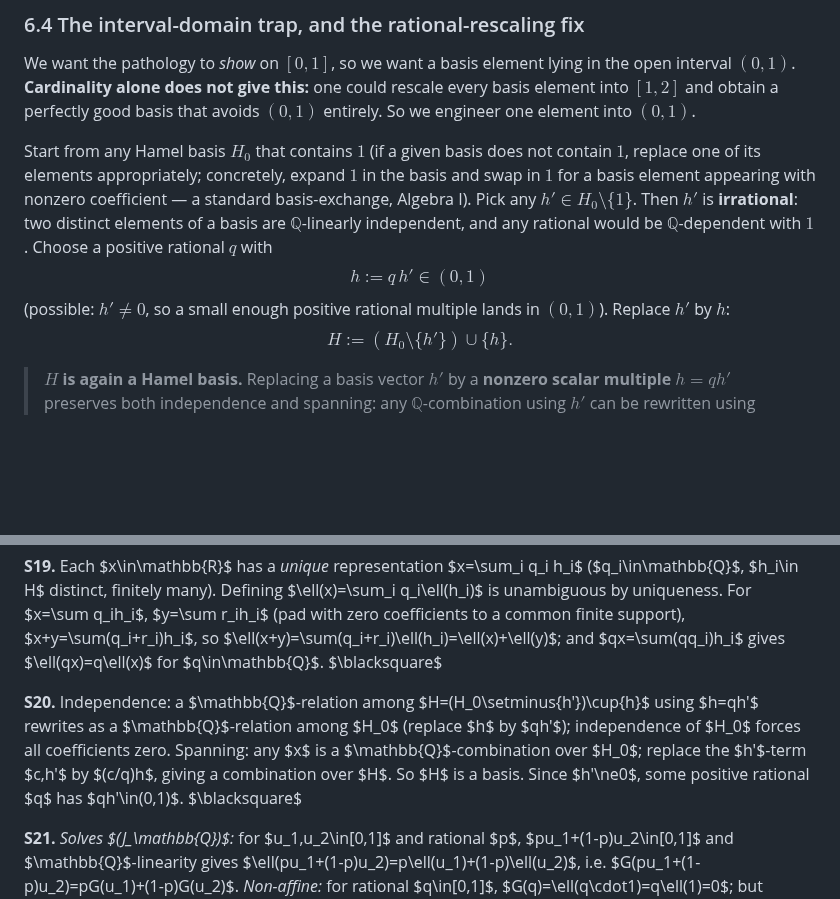
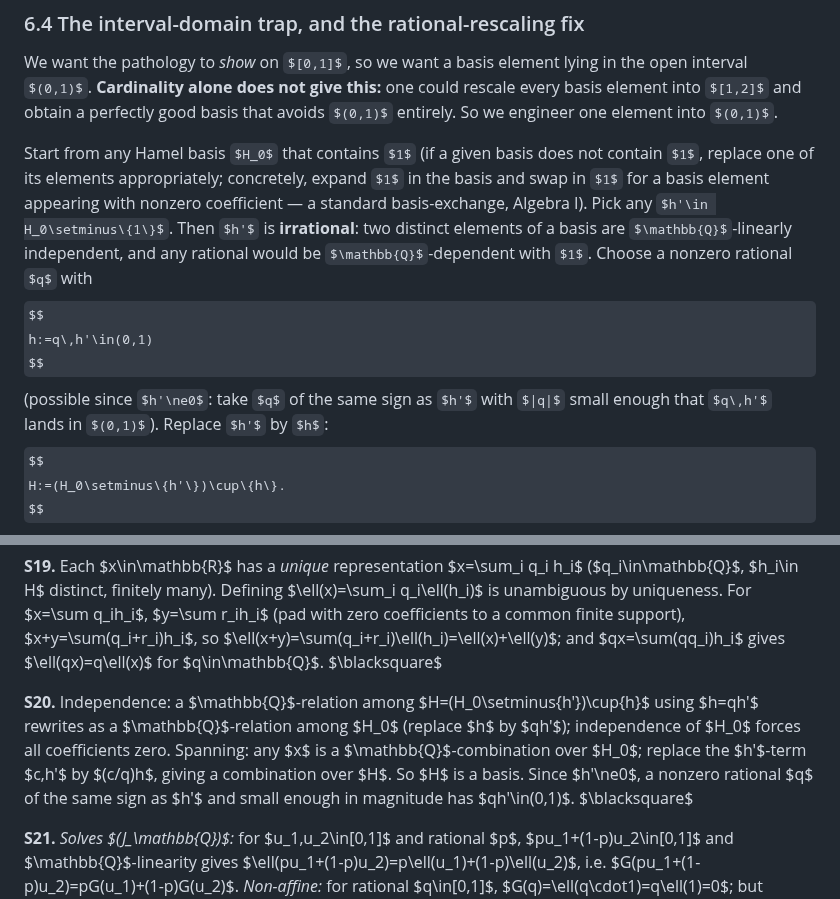
Before and after one commit to elouafiqAli/rigifity, a Markdown page: notes/reader-section4.md, 2 parts joined by grey strips. Drawn GitHub-style; some formulas as TeX source; blank space fills up the shorter version.

Commit message:
notes(reader): fix theorem numbering to manuscript shared counter (thm:weak=Theorem 3, thm:higher=Theorem 6) and close Hamel-rescaling sign gap

```diff
--- a/notes/reader-section4.md
+++ b/notes/reader-section4.md
@@ -200,11 +200,11 @@ This is ordinary linear algebra over the field $\mathbb{Q}$: a linear map is det
 ### 6.4 The interval-domain trap, and the rational-rescaling fix
 We want the pathology to *show* on $[0,1]$, so we want a basis element lying in the open interval $(0,1)$. **Cardinality alone does not give this:** one could rescale every basis element into $[1,2]$ and obtain a perfectly good basis that avoids $(0,1)$ entirely. So we engineer one element into $(0,1)$.
 
-Start from any Hamel basis $H_0$ that contains $1$ (if a given basis does not contain $1$, replace one of its elements appropriately; concretely, expand $1$ in the basis and swap in $1$ for a basis element appearing with nonzero coefficient — a standard basis-exchange, Algebra I). Pick any $h'\in H_0\setminus\{1\}$. Then $h'$ is **irrational**: two distinct elements of a basis are $\mathbb{Q}$-linearly independent, and any rational would be $\mathbb{Q}$-dependent with $1$. Choose a positive rational $q$ with
+Start from any Hamel basis $H_0$ that contains $1$ (if a given basis does not contain $1$, replace one of its elements appropriately; concretely, expand $1$ in the basis and swap in $1$ for a basis element appearing with nonzero coefficient — a standard basis-exchange, Algebra I). Pick any $h'\in H_0\setminus\{1\}$. Then $h'$ is **irrational**: two distinct elements of a basis are $\mathbb{Q}$-linearly independent, and any rational would be $\mathbb{Q}$-dependent with $1$. Choose a nonzero rational $q$ with
 $$
 h:=q\,h'\in(0,1)
 $$
-(possible: $h'\ne0$, so a small enough positive rational multiple lands in $(0,1)$). Replace $h'$ by $h$:
+(possible since $h'\ne0$: take $q$ of the same sign as $h'$ with $|q|$ small enough that $q\,h'$ lands in $(0,1)$). Replace $h'$ by $h$:
 $$
 H:=(H_0\setminus\{h'\})\cup\{h\}.
 $$
@@ -415,7 +415,7 @@ Twenty-four exercises, ★ (warm-up) to ★★★ (oral-exam level), tagged by P
 
 **S19.** Each $x\in\mathbb{R}$ has a *unique* representation $x=\sum_i q_i h_i$ ($q_i\in\mathbb{Q}$, $h_i\in H$ distinct, finitely many). Defining $\ell(x)=\sum_i q_i\ell(h_i)$ is unambiguous by uniqueness. For $x=\sum q_ih_i$, $y=\sum r_ih_i$ (pad with zero coefficients to a common finite support), $x+y=\sum(q_i+r_i)h_i$, so $\ell(x+y)=\sum(q_i+r_i)\ell(h_i)=\ell(x)+\ell(y)$; and $qx=\sum(qq_i)h_i$ gives $\ell(qx)=q\ell(x)$ for $q\in\mathbb{Q}$. $\blacksquare$
 
-**S20.** Independence: a $\mathbb{Q}$-relation among $H=(H_0\setminus\{h'\})\cup\{h\}$ using $h=qh'$ rewrites as a $\mathbb{Q}$-relation among $H_0$ (replace $h$ by $qh'$); independence of $H_0$ forces all coefficients zero. Spanning: any $x$ is a $\mathbb{Q}$-combination over $H_0$; replace the $h'$-term $c\,h'$ by $(c/q)h$, giving a combination over $H$. So $H$ is a basis. Since $h'\ne0$, some positive rational $q$ has $qh'\in(0,1)$. $\blacksquare$
+**S20.** Independence: a $\mathbb{Q}$-relation among $H=(H_0\setminus\{h'\})\cup\{h\}$ using $h=qh'$ rewrites as a $\mathbb{Q}$-relation among $H_0$ (replace $h$ by $qh'$); independence of $H_0$ forces all coefficients zero. Spanning: any $x$ is a $\mathbb{Q}$-combination over $H_0$; replace the $h'$-term $c\,h'$ by $(c/q)h$, giving a combination over $H$. So $H$ is a basis. Since $h'\ne0$, a nonzero rational $q$ of the same sign as $h'$ and small enough in magnitude has $qh'\in(0,1)$. $\blacksquare$
 
 **S21.** *Solves $(J_\mathbb{Q})$:* for $u_1,u_2\in[0,1]$ and rational $p$, $pu_1+(1-p)u_2\in[0,1]$ and $\mathbb{Q}$-linearity gives $\ell(pu_1+(1-p)u_2)=p\ell(u_1)+(1-p)\ell(u_2)$, i.e. $G(pu_1+(1-p)u_2)=pG(u_1)+(1-p)G(u_2)$. *Non-affine:* for rational $q\in[0,1]$, $G(q)=\ell(q\cdot1)=q\ell(1)=0$; but $G(h)=\ell(h)=1$ with $h\in(0,1)$. Any affine $A=\alpha v+\beta$ agreeing with $G$ on $\mathbb{Q}\cap[0,1]$ forces $\beta=0,\alpha=0$, so $A\equiv0\ne G$ (as $G(h)=1$). $\blacksquare$
 
```
Also changed, not shown: notes/reader-higher-dim.md (+2 -2 lines), notes/reader.md (+9 -9 lines).
